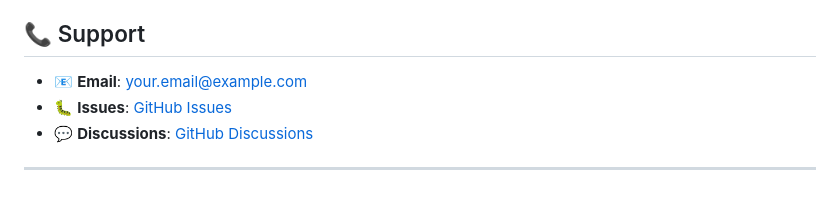
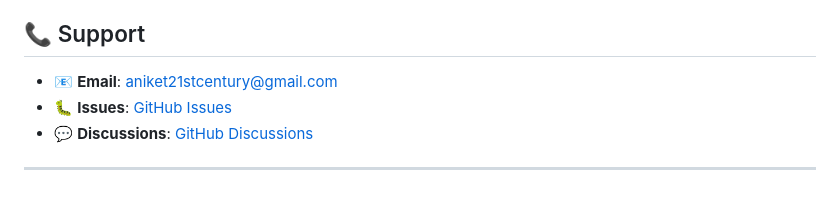
Before and after one commit to aniketqw/spring-gemini-chat, a Markdown page: README.md, the part around the change. GitHub-like rendering.

Commit message:
Added Email in README.md

```diff
--- a/README.md
+++ b/README.md
@@ -319,7 +319,7 @@ This project is licensed under the MIT License - see the [LICENSE](LICENSE) file
 
 ## 📞 Support
 
-- 📧 **Email**: your.email@example.com
+- 📧 **Email**: aniket21stcentury@gmail.com
 - 🐛 **Issues**: [GitHub Issues](https://github.com/aniketqw/spring-gemini-chat/issues)
 - 💬 **Discussions**: [GitHub Discussions](https://github.com/aniketqw/spring-gemini-chat/discussions)
 
```
